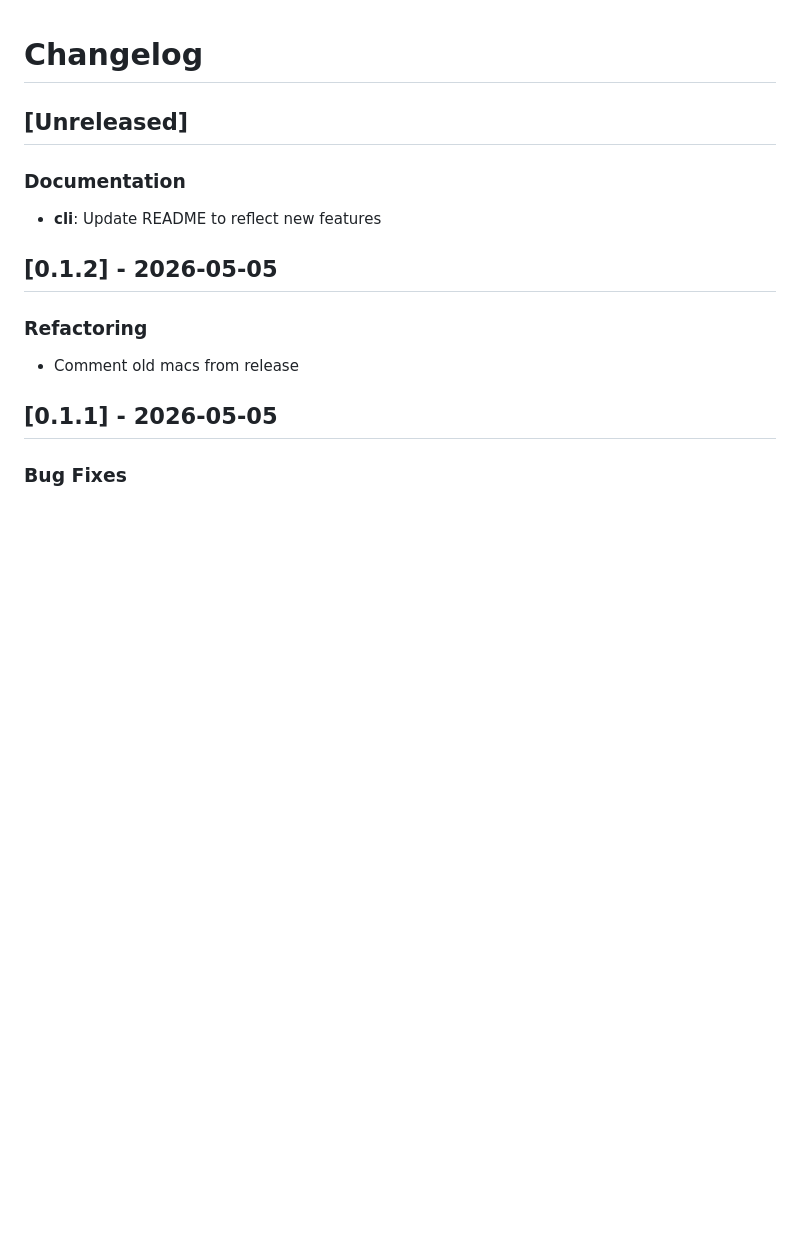
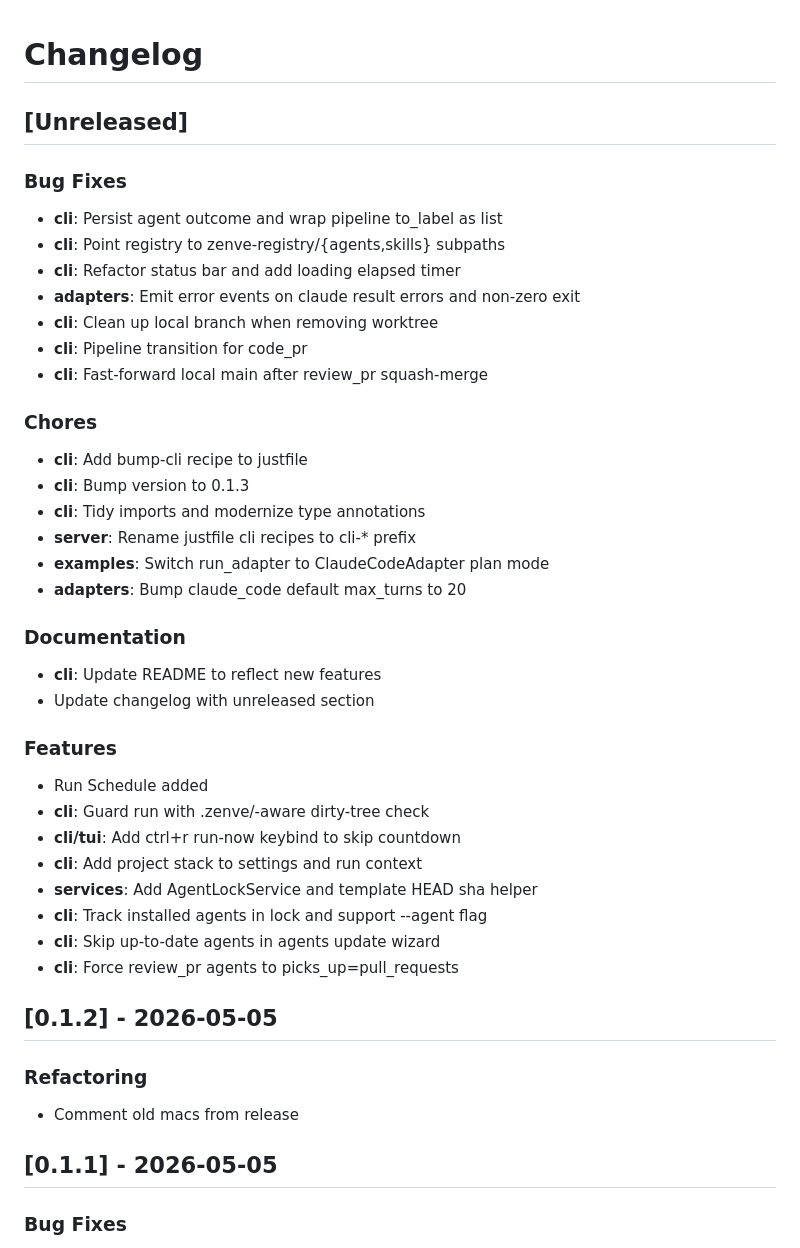
Before and after one commit to zenve-ai/zenve, a Markdown page: CHANGELOG.md, the part around the change. Rendered like a GitHub page; blank space fills up the shorter version.

Commit message:
chore: update changelog for v1.0.0

```diff
--- a/CHANGELOG.md
+++ b/CHANGELOG.md
@@ -1,9 +1,40 @@
 # Changelog
 ## [Unreleased]
+
+### Bug Fixes
+
+- **cli**: Persist agent outcome and wrap pipeline to_label as list
+- **cli**: Point registry to zenve-registry/{agents,skills} subpaths
+- **cli**: Refactor status bar and add loading elapsed timer
+- **adapters**: Emit error events on claude result errors and non-zero exit
+- **cli**: Clean up local branch when removing worktree
+- **cli**: Pipeline transition for code_pr
+- **cli**: Fast-forward local main after review_pr squash-merge
+
+### Chores
+
+- **cli**: Add bump-cli recipe to justfile
+- **cli**: Bump version to 0.1.3
+- **cli**: Tidy imports and modernize type annotations
+- **server**: Rename justfile cli recipes to cli-* prefix
+- **examples**: Switch run_adapter to ClaudeCodeAdapter plan mode
+- **adapters**: Bump claude_code default max_turns to 20
 
 ### Documentation
 
 - **cli**: Update README to reflect new features
+- Update changelog with unreleased section
+
+### Features
+
+- Run Schedule added
+- **cli**: Guard run with .zenve/-aware dirty-tree check
+- **cli/tui**: Add ctrl+r run-now keybind to skip countdown
+- **cli**: Add project stack to settings and run context
+- **services**: Add AgentLockService and template HEAD sha helper
+- **cli**: Track installed agents in lock and support --agent flag
+- **cli**: Skip up-to-date agents in agents update wizard
+- **cli**: Force review_pr agents to picks_up=pull_requests
 
 ## [0.1.2] - 2026-05-05
 
```
